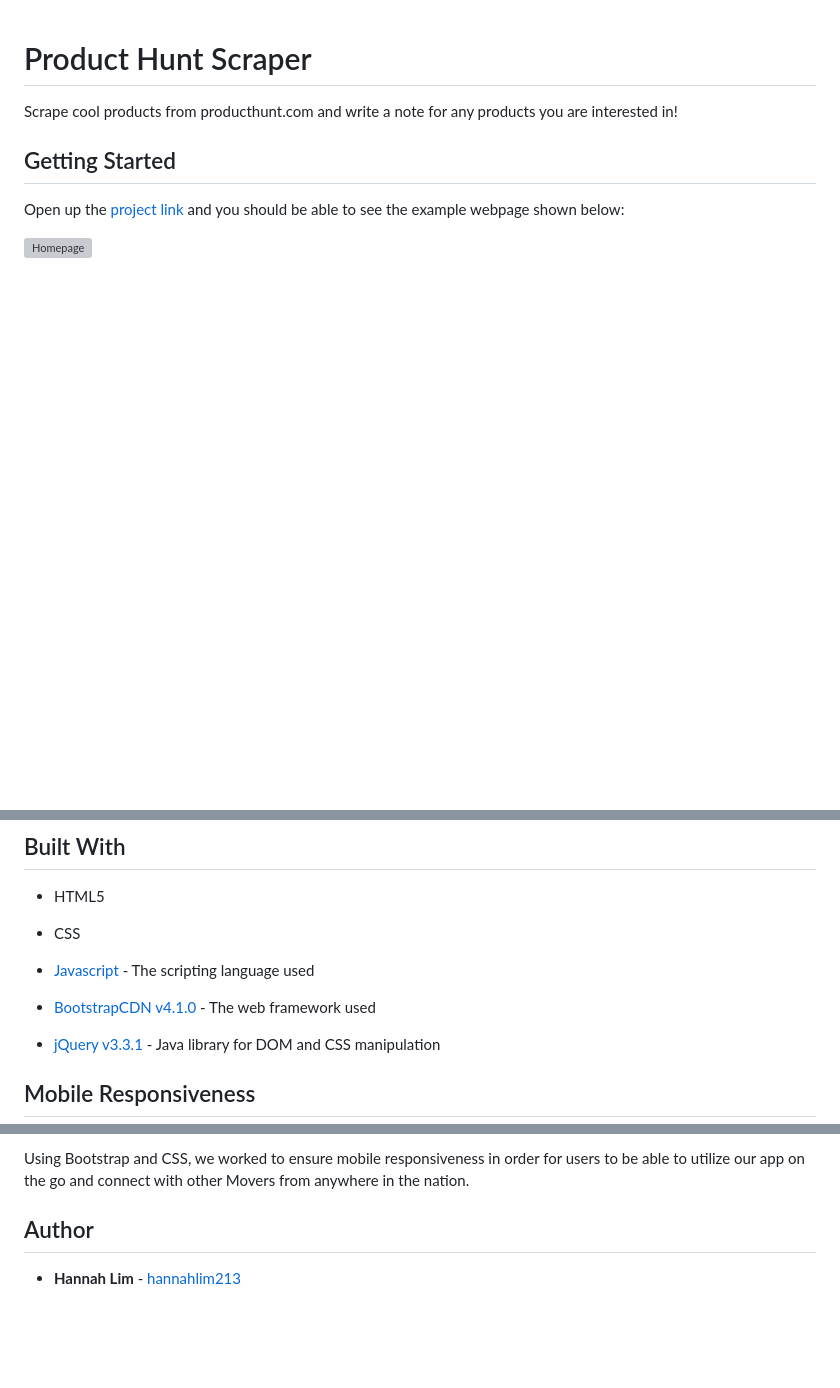
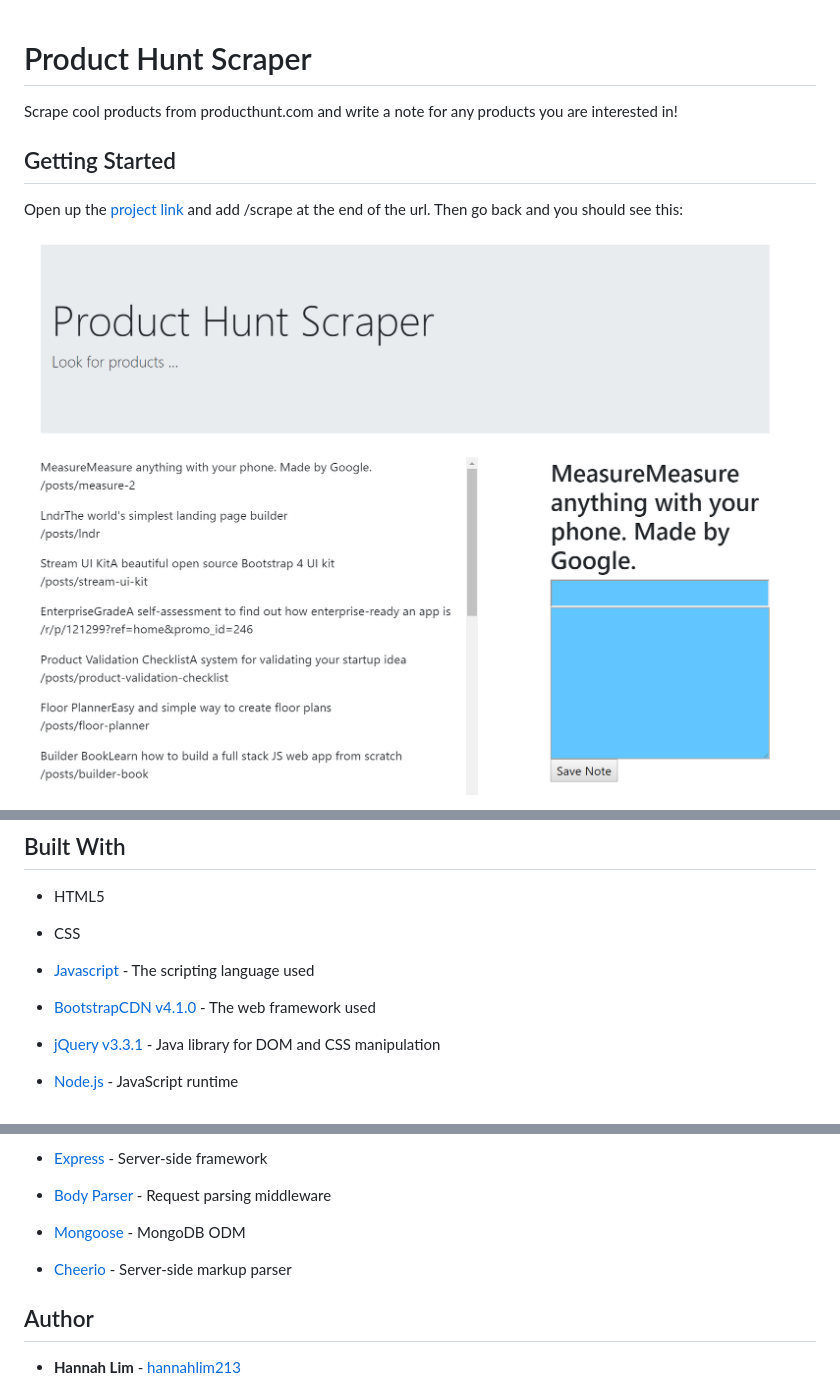
Before and after one commit to hannahlim213/product-scraper, a Markdown page: README.md, 3 parts joined by grey strips. Drawn GitHub-style; pictures changed too: front-page.PNG (added); blank space fills up the shorter version; grey boxes are pictures that could not be loaded.

```diff
--- a/README.md
+++ b/README.md
@@ -3,7 +3,7 @@ Scrape cool products from producthunt.com and write a note for any products you
 
 ## Getting Started
 
-Open up the [project link](https://murmuring-hamlet-49489.herokuapp.com/) and you should be able to see the example webpage shown below:
+Open up the [project link](https://murmuring-hamlet-49489.herokuapp.com/) and add /scrape at the end of the url. Then go back and you should see this:
 
-![Homepage](assets/images/home-page.png)
+![Homepage](./front-page.PNG)
 
@@ -31,5 +28,5 @@ No installation needed! Just open the page in your preferred browser.
 
 * [jQuery v3.3.1](http://jquery.com/) - Java library for DOM and CSS manipulation
 
-## Mobile Responsiveness
+* [Node.js](https://nodejs.org/en/) - JavaScript runtime
 
@@ -37,5 +34,11 @@ No installation needed! Just open the page in your preferred browser.
 
-Using Bootstrap and CSS, we worked to ensure mobile responsiveness in order for users to be able to utilize our app on the go and connect with other Movers from anywhere in the nation.
+* [Express](https://www.npmjs.com/package/express) - Server-side framework
+
+* [Body Parser](https://www.npmjs.com/package/cli-table) - Request parsing middleware
+
+* [Mongoose](http://mongoosejs.com/) - MongoDB ODM
+
+* [Cheerio](https://www.npmjs.com/package/cheerio) - Server-side markup parser
 
 ## Author
 
```
Also changed, not shown: other parts of README.md (+1 -4 lines).
